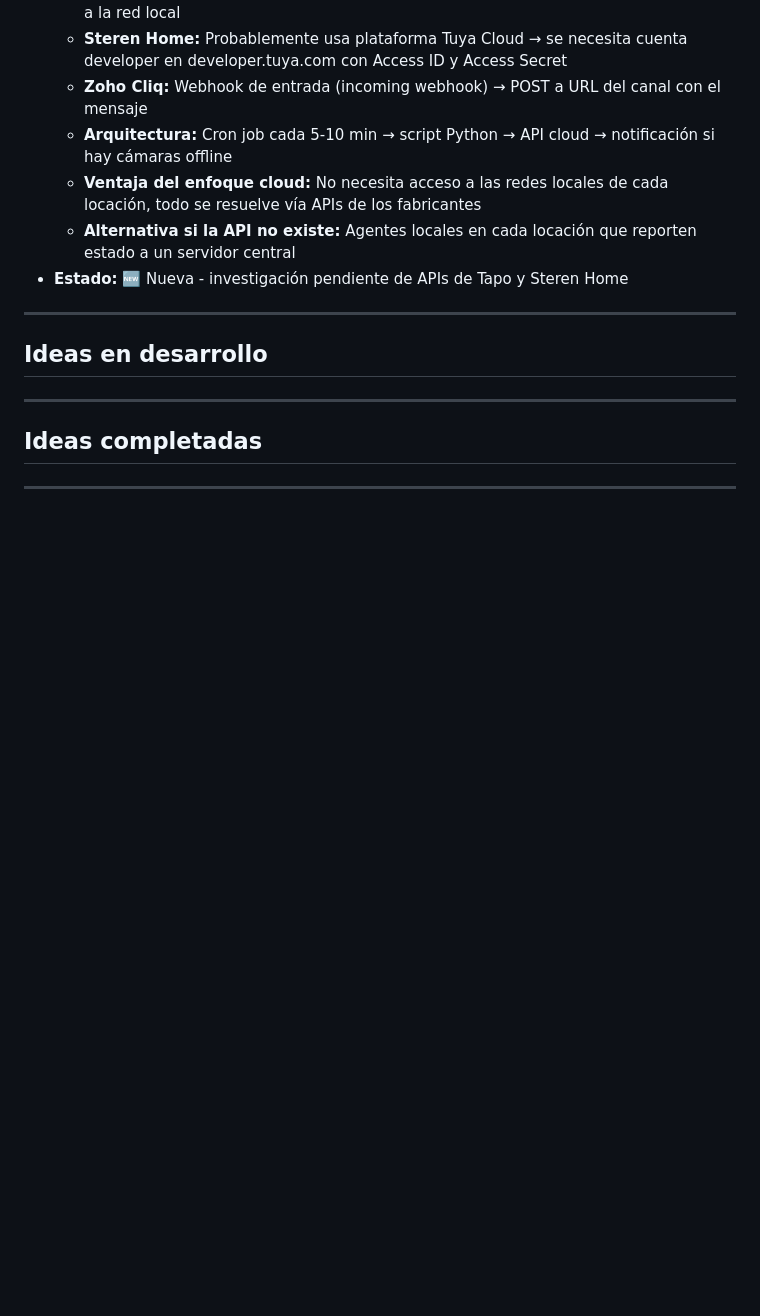
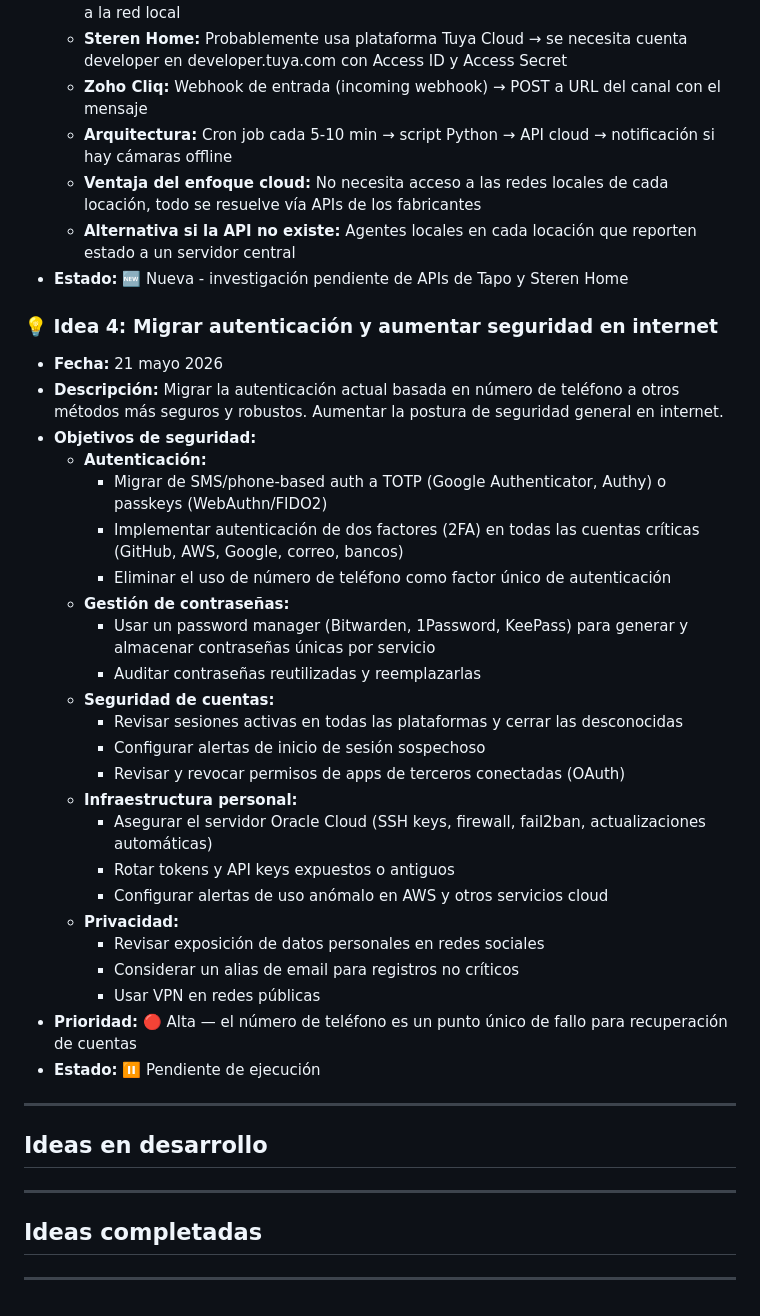
Before and after one commit to Antony-potato/banco-de-ideas, a Markdown page: index.md, the part around the change. Rendered like a GitHub page; blank space fills up the shorter version.

Commit message:
docs: agregar Idea 4 - migrar autenticación de teléfono a TOTP/passkeys y aumentar seguridad

```diff
--- a/index.md
+++ b/index.md
@@ -62,6 +62,32 @@ _Creado el 19 de mayo de 2026_
   - **Alternativa si la API no existe:** Agentes locales en cada locación que reporten estado a un servidor central
 - **Estado:** 🆕 Nueva - investigación pendiente de APIs de Tapo y Steren Home
 
+### 💡 Idea 4: Migrar autenticación y aumentar seguridad en internet
+- **Fecha:** 21 mayo 2026
+- **Descripción:** Migrar la autenticación actual basada en número de teléfono a otros métodos más seguros y robustos. Aumentar la postura de seguridad general en internet.
+- **Objetivos de seguridad:**
+  - **Autenticación:**
+    - Migrar de SMS/phone-based auth a TOTP (Google Authenticator, Authy) o passkeys (WebAuthn/FIDO2)
+    - Implementar autenticación de dos factores (2FA) en todas las cuentas críticas (GitHub, AWS, Google, correo, bancos)
+    - Eliminar el uso de número de teléfono como factor único de autenticación
+  - **Gestión de contraseñas:**
+    - Usar un password manager (Bitwarden, 1Password, KeePass) para generar y almacenar contraseñas únicas por servicio
+    - Auditar contraseñas reutilizadas y reemplazarlas
+  - **Seguridad de cuentas:**
+    - Revisar sesiones activas en todas las plataformas y cerrar las desconocidas
+    - Configurar alertas de inicio de sesión sospechoso
+    - Revisar y revocar permisos de apps de terceros conectadas (OAuth)
+  - **Infraestructura personal:**
+    - Asegurar el servidor Oracle Cloud (SSH keys, firewall, fail2ban, actualizaciones automáticas)
+    - Rotar tokens y API keys expuestos o antiguos
+    - Configurar alertas de uso anómalo en AWS y otros servicios cloud
+  - **Privacidad:**
+    - Revisar exposición de datos personales en redes sociales
+    - Considerar un alias de email para registros no críticos
+    - Usar VPN en redes públicas
+- **Prioridad:** 🔴 Alta — el número de teléfono es un punto único de fallo para recuperación de cuentas
+- **Estado:** ⏸️ Pendiente de ejecución
+
 ---
 
 ## Ideas en desarrollo
```
